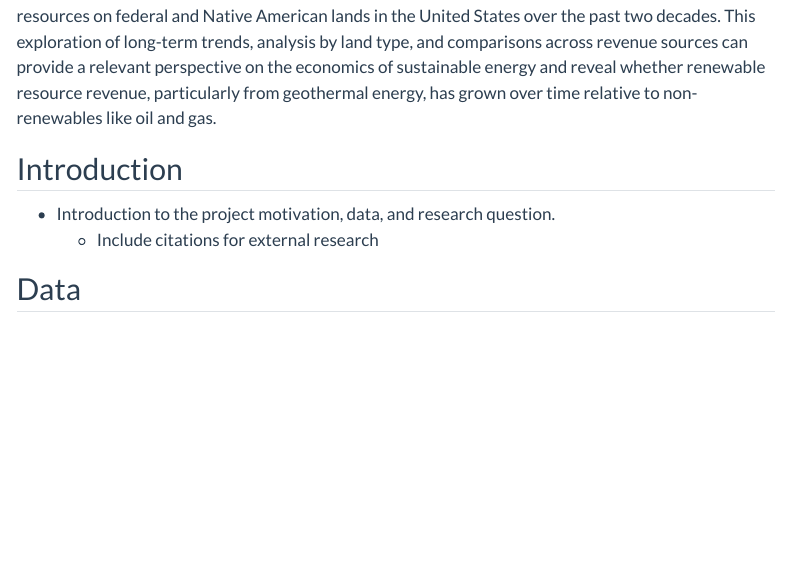
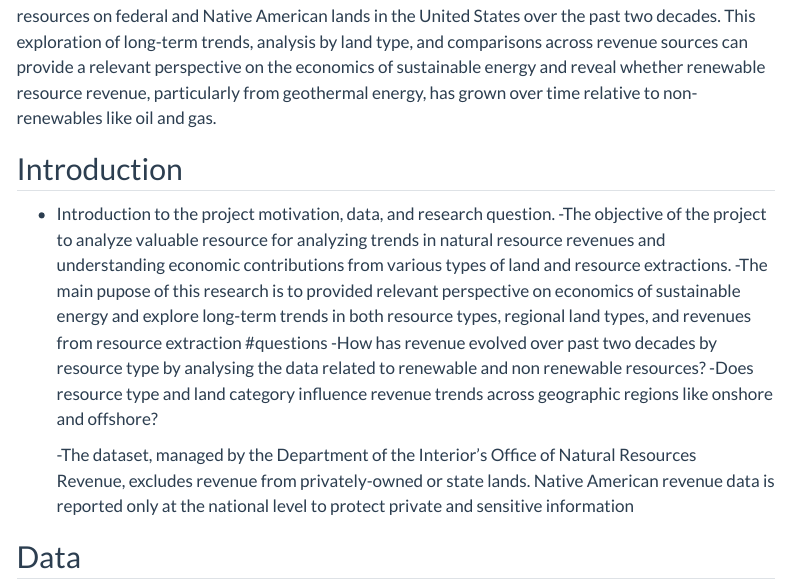
Before and after one commit to INFO-511-F24/final-project-IndecisionScientists, a Quarto document (index.qmd): the page in a window 1100 px wide, from 260 px down. Rendered offline with R 4.5, knitr and Pandoc in place of Quarto, with nearby package versions; some code elsewhere in the file could not run offline; menus at the side of the page are left out.

Commit message:
Added introduction and questions

```diff
--- a/index.qmd
+++ b/index.qmd
@@ -24,7 +24,15 @@ As a culminating project to showcase skills from INFO 511: Fundamentals of Data
 ## Introduction
 
 -   Introduction to the project motivation, data, and research question.
-    -   Include citations for external research
+    -The objective of the project to analyze valuable resource for analyzing trends in natural resource revenues and understanding economic	contributions from various types of land and resource extractions.
+    -The main pupose of this research is to provided relevant perspective on economics of sustainable energy and	explore long-term trends in both resource types, regional land types, and revenues from resource extraction
+    #questions
+    -How has revenue evolved over past two decades by resource type by analysing the data related to renewable and non renewable resources?
+    -Does resource type and land category influence revenue trends across geographic regions like onshore and offshore?
+
+    -The dataset, managed by the Department of the Interior’s Office of Natural Resources Revenue, excludes revenue from privately-owned or state lands. Native American revenue data is reported only at the national level to protect private and sensitive information
+
+
 
 ## Data
 
```
